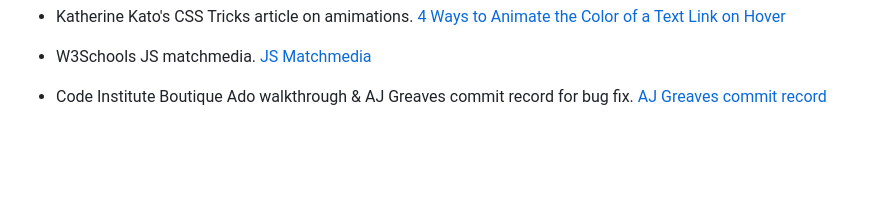
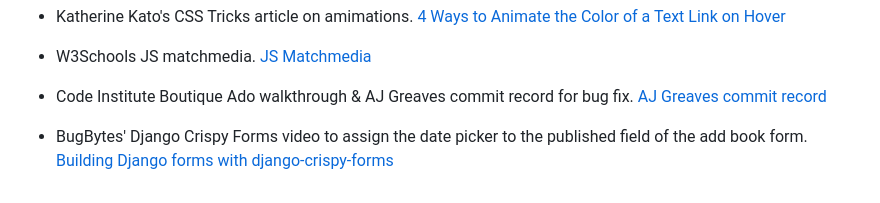
Before and after one commit to Code-Institute-Submissions/abz2489-bookmark-it, a Markdown page: README.md, the part around the change. Drawn GitHub-style; blank space fills up the shorter version.

Commit message:
Add crispy forms date picker tutorial to code citation

```diff
--- a/README.md
+++ b/README.md
@@ -557,3 +557,6 @@ Click **Create Group**
 
 - Code Institute Boutique Ado walkthrough & AJ Greaves commit record for bug fix.
 [AJ Greaves commit record ](https://github.com/Code-Institute-Solutions/boutique_ado_v1/commit/de7ad2067ac1b5de37a4cd8b9f4ddf572a4bf6c7)
+
+- BugBytes' Django Crispy Forms video to assign the date picker to the published field of the add book form.
+[Building Django forms with django-crispy-forms](https://www.youtube.com/watch?v=MZwKoi0wu2Q&t=358s)
```
